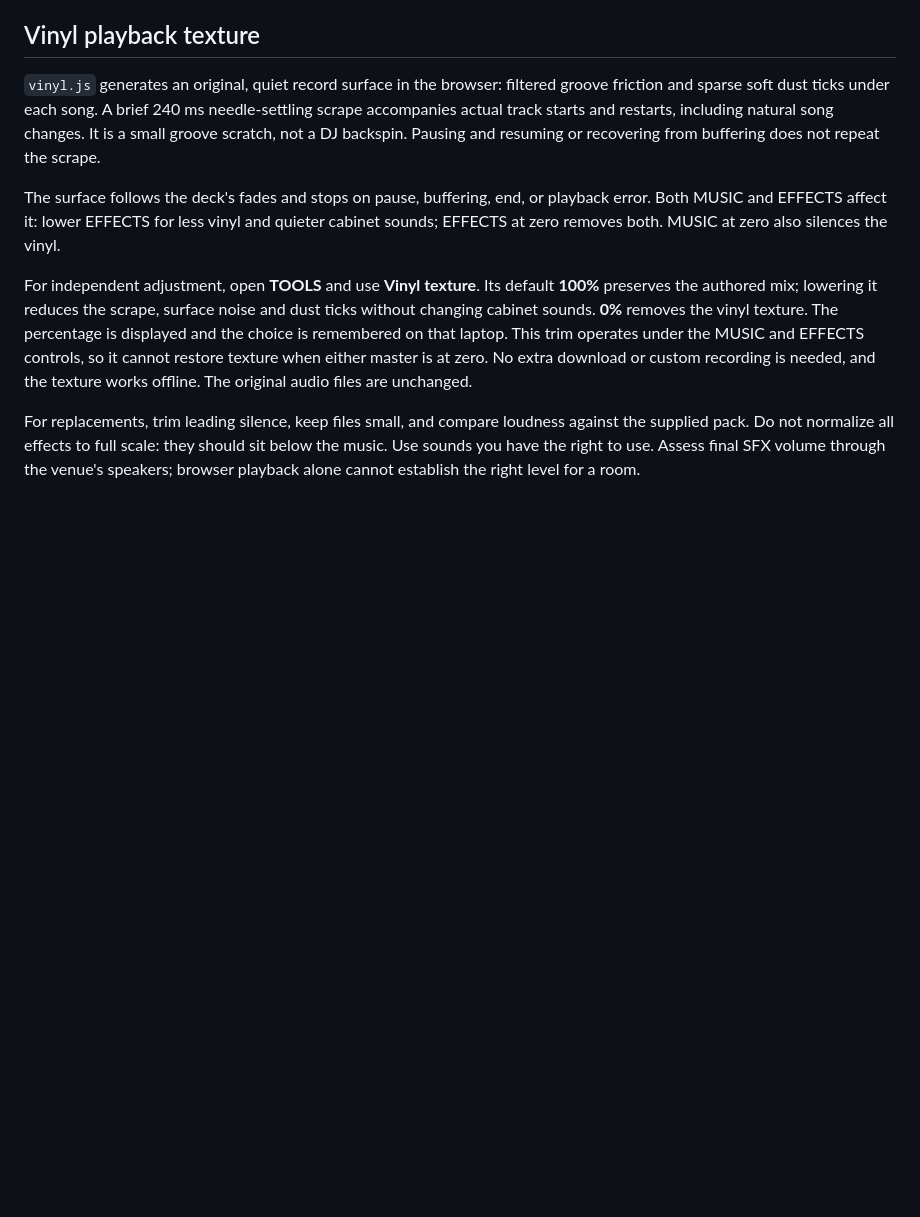
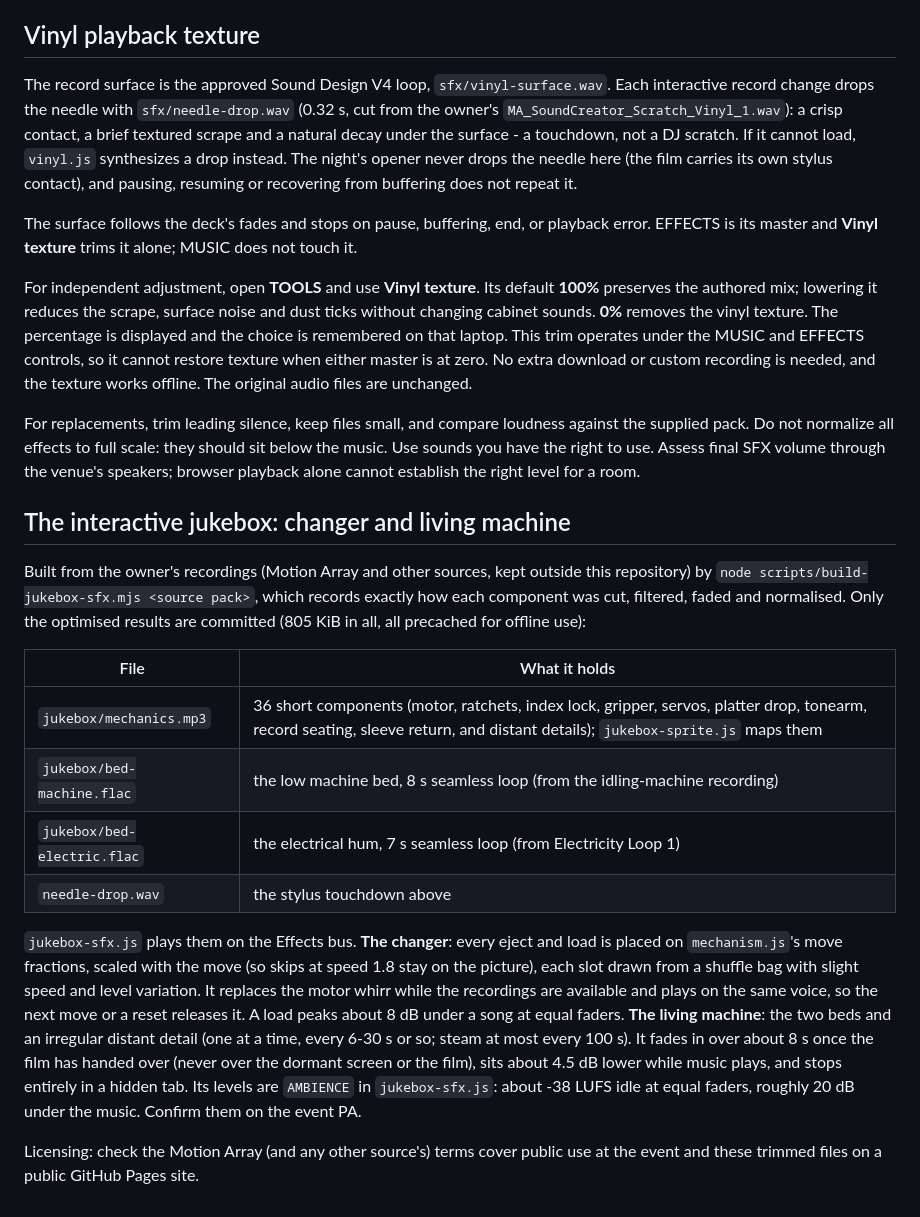
Before and after one commit to bhay95-collab/SkateNight, a Markdown page: sfx/README.md, the part around the change. Rendered like a GitHub page; blank space fills up the shorter version.

Commit message:
docs: the recorded changer, needle drop and living machine
Co-Authored-By: Claude Opus 5.5 <noreply@anthropic.com>

```diff
--- a/sfx/README.md
+++ b/sfx/README.md
@@ -57,16 +57,18 @@ called.
 
 ## Vinyl playback texture
 
-`vinyl.js` generates an original, quiet record surface in the browser: filtered
-groove friction and sparse soft dust ticks under each song. A brief 240 ms
-needle-settling scrape accompanies actual track starts and restarts, including
-natural song changes. It is a small groove scratch, not a DJ backspin. Pausing
-and resuming or recovering from buffering does not repeat the scrape.
+The record surface is the approved Sound Design V4 loop, `sfx/vinyl-surface.wav`.
+Each interactive record change drops the needle with `sfx/needle-drop.wav`
+(0.32 s, cut from the owner's `MA_SoundCreator_Scratch_Vinyl_1.wav`): a crisp
+contact, a brief textured scrape and a natural decay under the surface - a
+touchdown, not a DJ scratch. If it cannot load, `vinyl.js` synthesizes a drop
+instead. The night's opener never drops the needle here (the film carries its
+own stylus contact), and pausing, resuming or recovering from buffering does
+not repeat it.
 
 The surface follows the deck's fades and stops on pause, buffering, end, or
-playback error. Both MUSIC and EFFECTS affect it: lower EFFECTS for less vinyl
-and quieter cabinet sounds; EFFECTS at zero removes both. MUSIC at zero also
-silences the vinyl.
+playback error. EFFECTS is its master and **Vinyl texture** trims it alone;
+MUSIC does not touch it.
 
 For independent adjustment, open **TOOLS** and use **Vinyl texture**. Its default
 **100%** preserves the authored mix; lowering it reduces the scrape, surface
@@ -81,3 +83,34 @@ against the supplied pack. Do not normalize all effects to full scale: they
 should sit below the music. Use sounds you have the right to use. Assess final
 SFX volume through the venue's speakers; browser playback alone cannot establish
 the right level for a room.
+
+## The interactive jukebox: changer and living machine
+
+Built from the owner's recordings (Motion Array and other sources, kept
+outside this repository) by `node scripts/build-jukebox-sfx.mjs <source pack>`,
+which records exactly how each component was cut, filtered, faded and
+normalised. Only the optimised results are committed (805 KiB in all, all
+precached for offline use):
+
+| File | What it holds |
+|---|---|
+| `jukebox/mechanics.mp3` | 36 short components (motor, ratchets, index lock, gripper, servos, platter drop, tonearm, record seating, sleeve return, and distant details); `jukebox-sprite.js` maps them |
+| `jukebox/bed-machine.flac` | the low machine bed, 8 s seamless loop (from the idling-machine recording) |
+| `jukebox/bed-electric.flac` | the electrical hum, 7 s seamless loop (from Electricity Loop 1) |
+| `needle-drop.wav` | the stylus touchdown above |
+
+`jukebox-sfx.js` plays them on the Effects bus. **The changer**: every eject
+and load is placed on `mechanism.js`'s move fractions, scaled with the move
+(so skips at speed 1.8 stay on the picture), each slot drawn from a shuffle bag
+with slight speed and level variation. It replaces the motor whirr while the
+recordings are available and plays on the same voice, so the next move or a
+reset releases it. A load peaks about 8 dB under a song at equal faders.
+**The living machine**: the two beds and an irregular distant detail (one at a
+time, every 6-30 s or so; steam at most every 100 s). It fades in over about 8
+s once the film has handed over (never over the dormant screen or the film),
+sits about 4.5 dB lower while music plays, and stops entirely in a hidden tab.
+Its levels are `AMBIENCE` in `jukebox-sfx.js`: about -38 LUFS idle at equal
+faders, roughly 20 dB under the music. Confirm them on the event PA.
+
+Licensing: check the Motion Array (and any other source's) terms cover public
+use at the event and these trimmed files on a public GitHub Pages site.
```
Also changed, not shown: README.md (+9 -2 lines).
